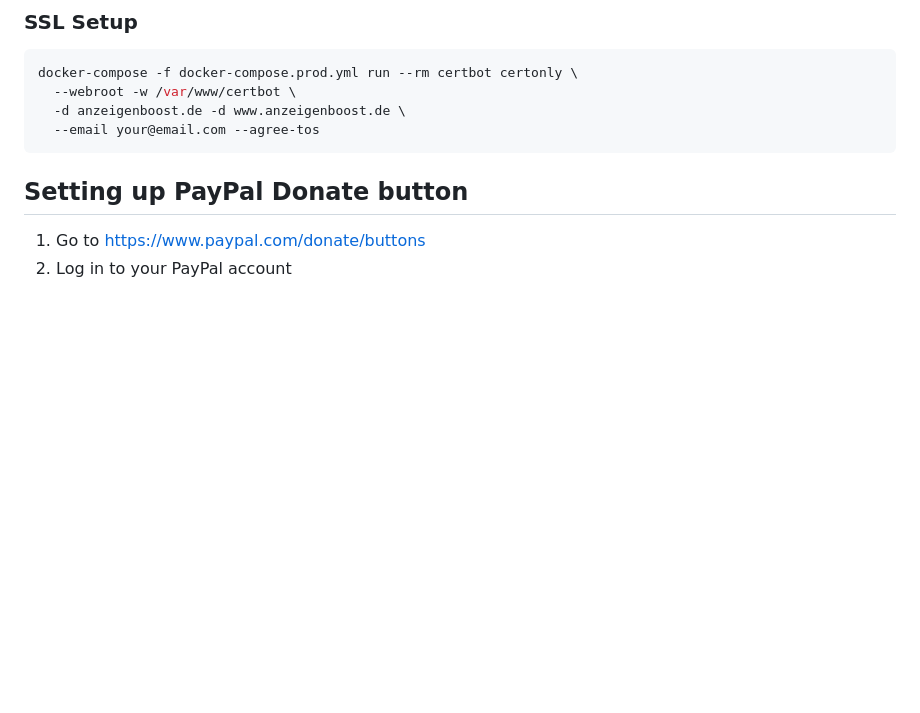
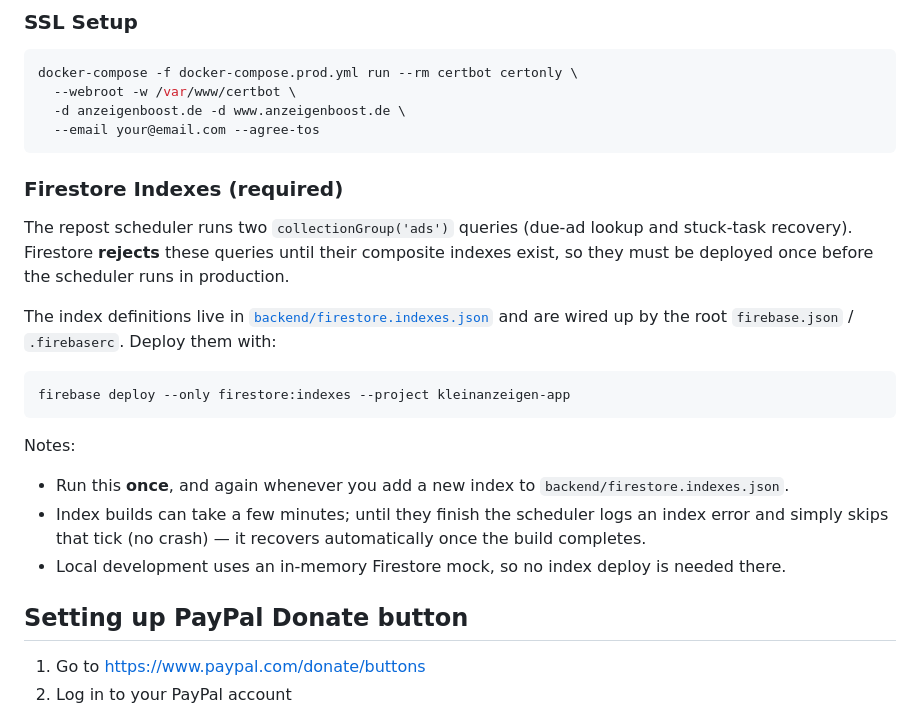
Before and after one commit to Rebaiahmed/kleinanzeigen-boost, a Markdown page: README.md, the part around the change. Rendered like a GitHub page; blank space fills up the shorter version.

Commit message:
docs(readme): document Firestore index deploy for scheduler collectionGroup queries
Add a "Firestore Indexes (required)" section under VPS Deployment explaining
that the scheduler's collectionGroup queries need composite indexes deployed via
`firebase deploy --only firestore:indexes` before running in production, with
notes on build time, graceful degradation, and the local mock.

Co-Authored-By: Claude Opus 4.8 <noreply@anthropic.com>

````diff
--- a/README.md
+++ b/README.md
@@ -109,6 +109,26 @@ docker-compose -f docker-compose.prod.yml run --rm certbot certonly \
   -d anzeigenboost.de -d www.anzeigenboost.de \
   --email your@email.com --agree-tos
 ```
+
+### Firestore Indexes (required)
+
+The repost scheduler runs two `collectionGroup('ads')` queries (due-ad lookup and
+stuck-task recovery). Firestore **rejects** these queries until their composite
+indexes exist, so they must be deployed once before the scheduler runs in production.
+
+The index definitions live in [`backend/firestore.indexes.json`](backend/firestore.indexes.json)
+and are wired up by the root `firebase.json` / `.firebaserc`. Deploy them with:
+
+```bash
+firebase deploy --only firestore:indexes --project kleinanzeigen-app
+```
+
+Notes:
+- Run this **once**, and again whenever you add a new index to `backend/firestore.indexes.json`.
+- Index builds can take a few minutes; until they finish the scheduler logs an index
+  error and simply skips that tick (no crash) — it recovers automatically once the
+  build completes.
+- Local development uses an in-memory Firestore mock, so no index deploy is needed there.
 
 ## Setting up PayPal Donate button
 
````
